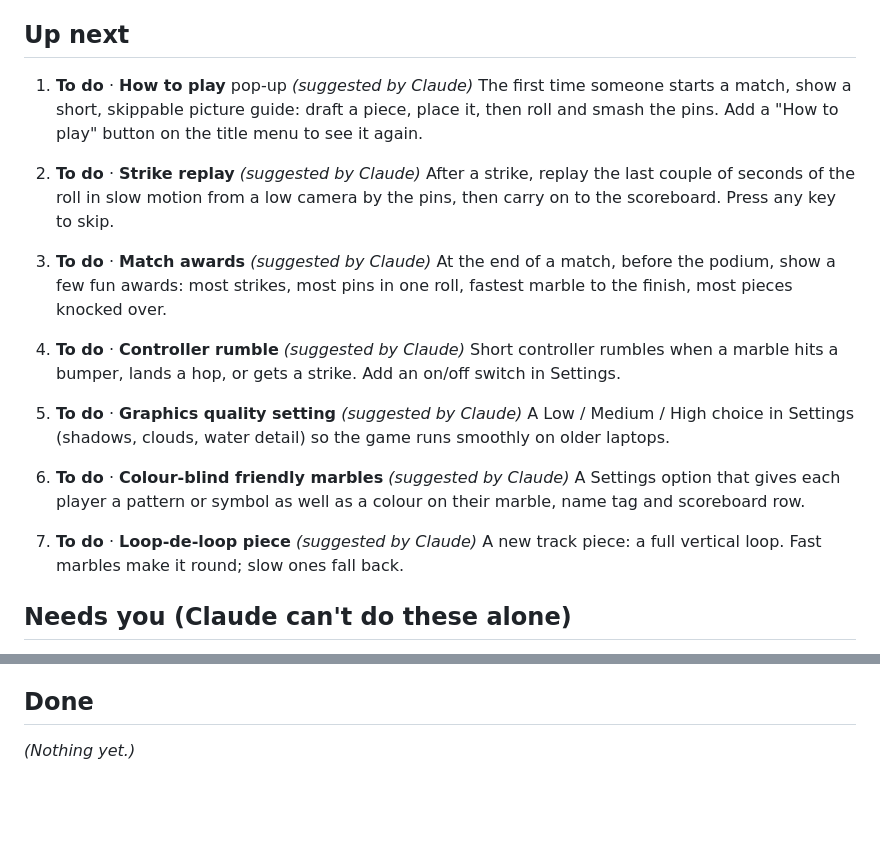
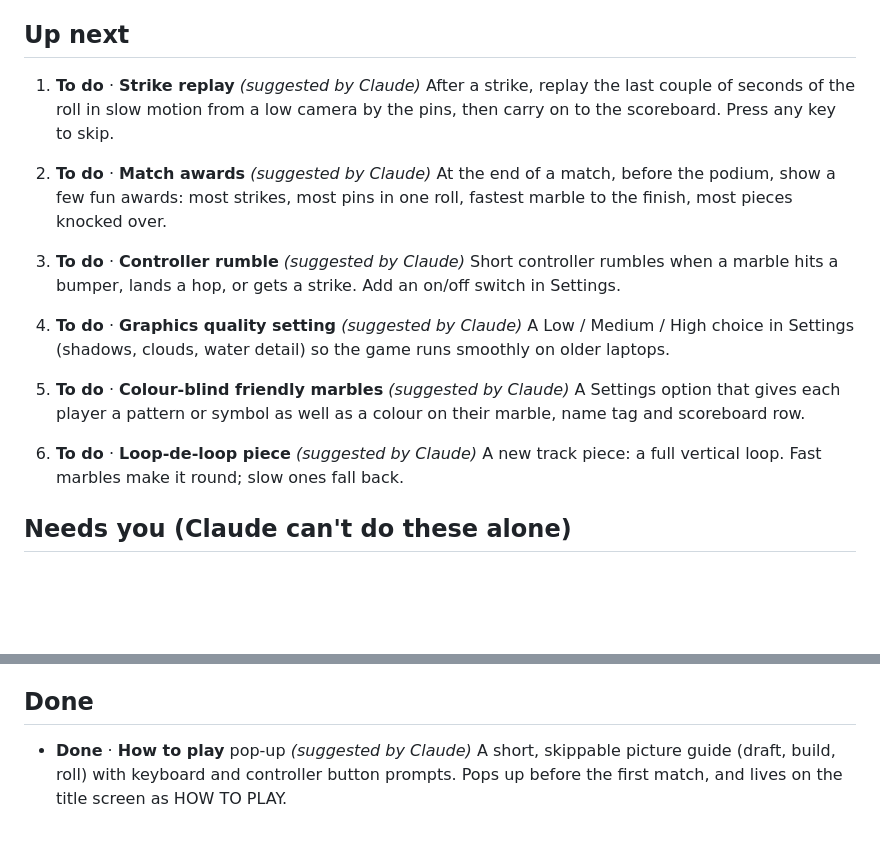
Before and after one commit to 2kyle/MARBLES, a Markdown page: BACKLOG.md, 2 parts joined by grey strips. GitHub-like rendering; blank space fills up the shorter version.

Commit message:
Add a How to play picture guide (#3)
* Add a How to play picture guide

Pops up once over the READY? screen before the first match on this
computer (skippable), and lives on the title screen as HOW TO PLAY.
Three animated pictures drawn in code: draft, build, roll.
New test: tests/test_how_to_play.gd.

Co-Authored-By: Claude Opus 5.5 <noreply@anthropic.com>
Claude-Session: https://claude.ai/code/session_014TBodVeexRhkyu3Fa4gi8h

* How to play: key and button prompts, winding track pictures

Each step now shows its controls under the picture as keyboard key caps
and controller buttons. The build and roll pictures use a winding lane
like the real random tracks.

Co-Authored-By: Claude Opus 5.5 <noreply@anthropic.com>
Claude-Session: https://claude.ai/code/session_014TBodVeexRhkyu3Fa4gi8h

* BACKLOG: How to play pop-up is done

Co-Authored-By: Claude Opus 5.5 <noreply@anthropic.com>
Claude-Session: https://claude.ai/code/session_014TBodVeexRhkyu3Fa4gi8h

---------

Co-authored-by: Claude <noreply@anthropic.com>

```diff
--- a/BACKLOG.md
+++ b/BACKLOG.md
@@ -18,25 +18,22 @@ This is the to-do list for the game, **most important at the top**. Every night
 
 ## Up next
 
-1. **To do** · **How to play** pop-up *(suggested by Claude)*
-   The first time someone starts a match, show a short, skippable picture guide: draft a piece, place it, then roll and smash the pins. Add a "How to play" button on the title menu to see it again.
-
-2. **To do** · **Strike replay** *(suggested by Claude)*
+1. **To do** · **Strike replay** *(suggested by Claude)*
    After a strike, replay the last couple of seconds of the roll in slow motion from a low camera by the pins, then carry on to the scoreboard. Press any key to skip.
 
-3. **To do** · **Match awards** *(suggested by Claude)*
+2. **To do** · **Match awards** *(suggested by Claude)*
    At the end of a match, before the podium, show a few fun awards: most strikes, most pins in one roll, fastest marble to the finish, most pieces knocked over.
 
-4. **To do** · **Controller rumble** *(suggested by Claude)*
+3. **To do** · **Controller rumble** *(suggested by Claude)*
    Short controller rumbles when a marble hits a bumper, lands a hop, or gets a strike. Add an on/off switch in Settings.
 
-5. **To do** · **Graphics quality setting** *(suggested by Claude)*
+4. **To do** · **Graphics quality setting** *(suggested by Claude)*
    A Low / Medium / High choice in Settings (shadows, clouds, water detail) so the game runs smoothly on older laptops.
 
-6. **To do** · **Colour-blind friendly marbles** *(suggested by Claude)*
+5. **To do** · **Colour-blind friendly marbles** *(suggested by Claude)*
    A Settings option that gives each player a pattern or symbol as well as a colour on their marble, name tag and scoreboard row.
 
-7. **To do** · **Loop-de-loop piece** *(suggested by Claude)*
+6. **To do** · **Loop-de-loop piece** *(suggested by Claude)*
    A new track piece: a full vertical loop. Fast marbles make it round; slow ones fall back.
 
 ## Needs you (Claude can't do these alone)
@@ -50,4 +47,5 @@ This is the to-do list for the game, **most important at the top**. Every night
 
 ## Done
 
-*(Nothing yet.)*
+- **Done** · **How to play** pop-up *(suggested by Claude)*
+  A short, skippable picture guide (draft, build, roll) with keyboard and controller button prompts. Pops up before the first match, and lives on the title screen as HOW TO PLAY.
```
Also changed, not shown: README.md (+10 -0 lines), docs/how_to_play.png (added), 9 other files.
